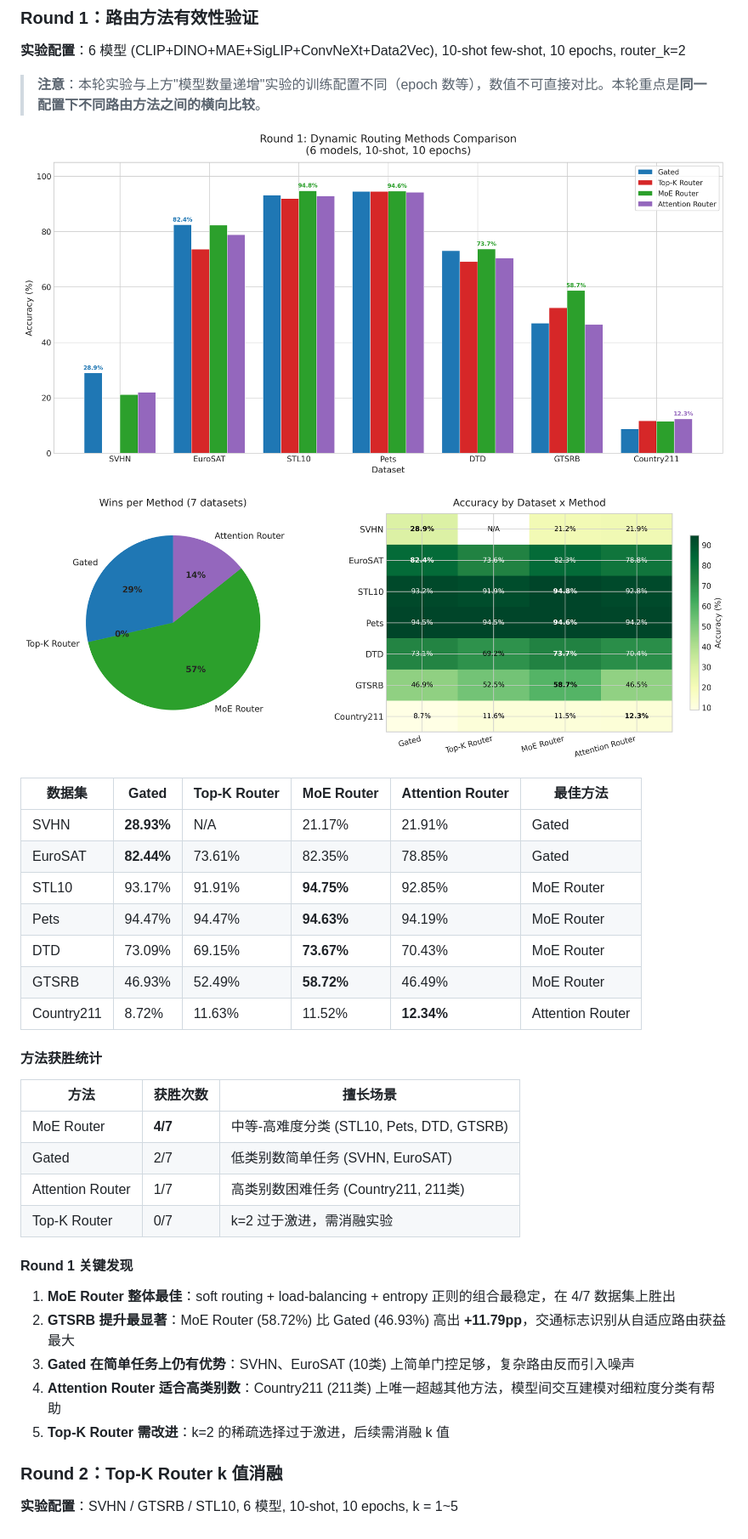
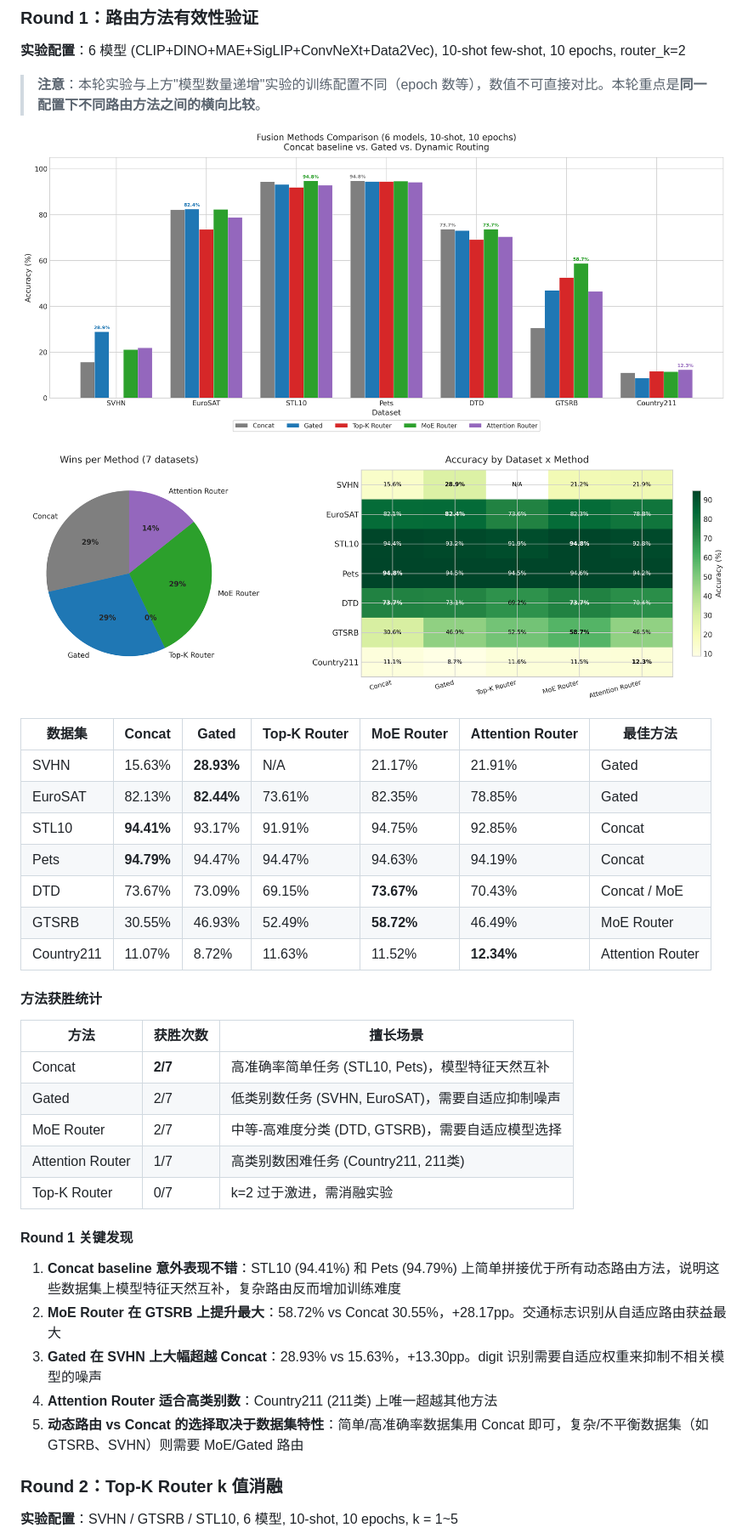
Before and after one commit to yibol9768-alt/Quantifying-Representation-Reliability, a Markdown page: README.md, the part around the change. Shown at 85% size. Drawn GitHub-style; pictures changed too: assets/routing_round1_bar.png, assets/routing_round1_summary.png.

Commit message:
feat: add Concat baseline to Round 1 routing comparison
Include Concat (simple concatenation) as a 5th method in all Round 1
plots and tables. Key insight: Concat wins on STL10/Pets where features
are naturally complementary, while MoE/Gated routing excels on harder
datasets like GTSRB/SVHN.

Co-Authored-By: Claude Opus 4.6 (1M context) <noreply@anthropic.com>

```diff
--- a/README.md
+++ b/README.md
@@ -836,32 +836,33 @@ ls "$STORAGE_DIR/data"
 
 ![Round 1 Summary](assets/routing_round1_summary.png)
 
-| 数据集 | Gated | Top-K Router | MoE Router | Attention Router | 最佳方法 |
-|--------|-------|-------------|------------|------------------|----------|
-| SVHN | **28.93%** | N/A | 21.17% | 21.91% | Gated |
-| EuroSAT | **82.44%** | 73.61% | 82.35% | 78.85% | Gated |
-| STL10 | 93.17% | 91.91% | **94.75%** | 92.85% | MoE Router |
-| Pets | 94.47% | 94.47% | **94.63%** | 94.19% | MoE Router |
-| DTD | 73.09% | 69.15% | **73.67%** | 70.43% | MoE Router |
-| GTSRB | 46.93% | 52.49% | **58.72%** | 46.49% | MoE Router |
-| Country211 | 8.72% | 11.63% | 11.52% | **12.34%** | Attention Router |
+| 数据集 | Concat | Gated | Top-K Router | MoE Router | Attention Router | 最佳方法 |
+|--------|--------|-------|-------------|------------|------------------|----------|
+| SVHN | 15.63% | **28.93%** | N/A | 21.17% | 21.91% | Gated |
+| EuroSAT | 82.13% | **82.44%** | 73.61% | 82.35% | 78.85% | Gated |
+| STL10 | **94.41%** | 93.17% | 91.91% | 94.75% | 92.85% | Concat |
+| Pets | **94.79%** | 94.47% | 94.47% | 94.63% | 94.19% | Concat |
+| DTD | 73.67% | 73.09% | 69.15% | **73.67%** | 70.43% | Concat / MoE |
+| GTSRB | 30.55% | 46.93% | 52.49% | **58.72%** | 46.49% | MoE Router |
+| Country211 | 11.07% | 8.72% | 11.63% | 11.52% | **12.34%** | Attention Router |
 
 #### 方法获胜统计
 
 | 方法 | 获胜次数 | 擅长场景 |
 |------|---------|---------|
-| MoE Router | **4/7** | 中等-高难度分类 (STL10, Pets, DTD, GTSRB) |
-| Gated | 2/7 | 低类别数简单任务 (SVHN, EuroSAT) |
+| Concat | **2/7** | 高准确率简单任务 (STL10, Pets)，模型特征天然互补 |
+| Gated | 2/7 | 低类别数任务 (SVHN, EuroSAT)，需要自适应抑制噪声 |
+| MoE Router | 2/7 | 中等-高难度分类 (DTD, GTSRB)，需要自适应模型选择 |
 | Attention Router | 1/7 | 高类别数困难任务 (Country211, 211类) |
 | Top-K Router | 0/7 | k=2 过于激进，需消融实验 |
 
 #### Round 1 关键发现
 
-1. **MoE Router 整体最佳**：soft routing + load-balancing + entropy 正则的组合最稳定，在 4/7 数据集上胜出
-2. **GTSRB 提升最显著**：MoE Router (58.72%) 比 Gated (46.93%) 高出 **+11.79pp**，交通标志识别从自适应路由获益最大
-3. **Gated 在简单任务上仍有优势**：SVHN、EuroSAT (10类) 上简单门控足够，复杂路由反而引入噪声
-4. **Attention Router 适合高类别数**：Country211 (211类) 上唯一超越其他方法，模型间交互建模对细粒度分类有帮助
-5. **Top-K Router 需改进**：k=2 的稀疏选择过于激进，后续需消融 k 值
+1. **Concat baseline 意外表现不错**：STL10 (94.41%) 和 Pets (94.79%) 上简单拼接优于所有动态路由方法，说明这些数据集上模型特征天然互补，复杂路由反而增加训练难度
+2. **MoE Router 在 GTSRB 上提升最大**：58.72% vs Concat 30.55%，+28.17pp。交通标志识别从自适应路由获益最大
+3. **Gated 在 SVHN 上大幅超越 Concat**：28.93% vs 15.63%，+13.30pp。digit 识别需要自适应权重来抑制不相关模型的噪声
+4. **Attention Router 适合高类别数**：Country211 (211类) 上唯一超越其他方法
+5. **动态路由 vs Concat 的选择取决于数据集特性**：简单/高准确率数据集用 Concat 即可，复杂/不平衡数据集（如 GTSRB、SVHN）则需要 MoE/Gated 路由
 
 ### Round 2：Top-K Router k 值消融
 
```
